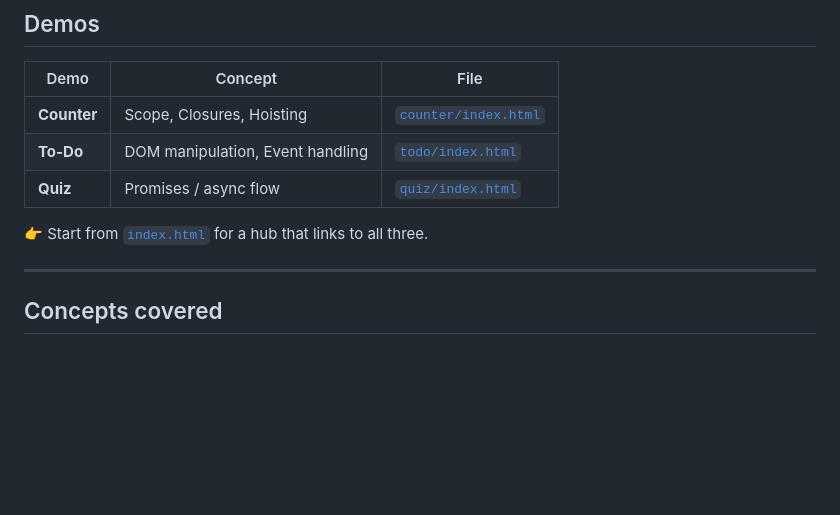
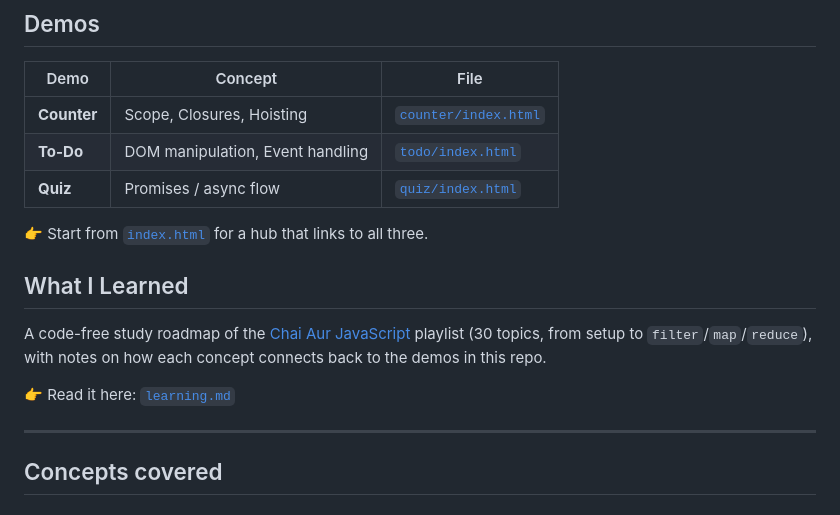
Before and after one commit to kasaam-ali/JavaScriptfundamentals, a Markdown page: README.md, the part around the change. Rendered like a GitHub page; blank space fills up the shorter version.

Commit message:
Add learning.md roadmap (30-topic Chai Aur JS notes) + 'What I Learned' section in README

```diff
--- a/README.md
+++ b/README.md
@@ -12,6 +12,15 @@ click. Open the demos in any browser (no build step, no dependencies).
 | **Quiz** | Promises / async flow | [`quiz/index.html`](quiz/index.html) |
 
 👉 Start from [`index.html`](index.html) for a hub that links to all three.
+
+## What I Learned
+
+A code-free study roadmap of the
+[Chai Aur JavaScript](https://www.youtube.com/playlist?list=PLu71SKxNbfoBuX3f4EOACle2y-tRC5Q37)
+playlist (30 topics, from setup to `filter`/`map`/`reduce`), with notes on how
+each concept connects back to the demos in this repo.
+
+👉 Read it here: [`learning.md`](learning.md)
 
 ---
 
```
Also changed, not shown: learning.md (added, +121 -0 lines).
